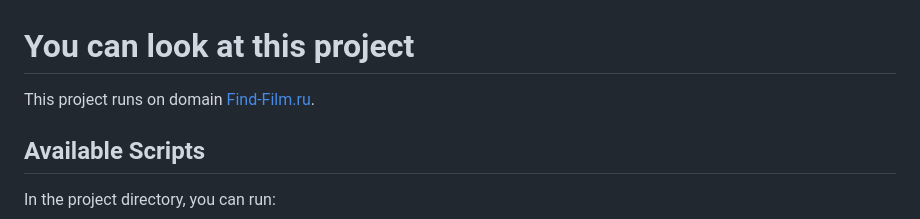
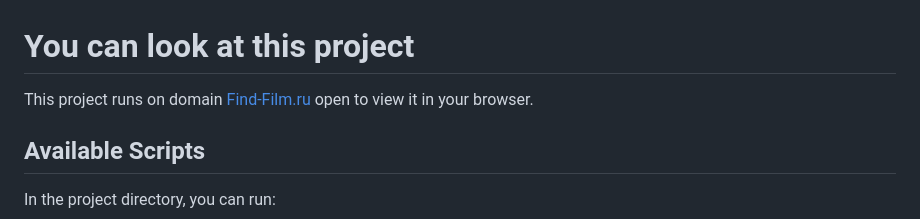
Before and after one commit to KatnikovAA/My-project-Find-Film.ru, a Markdown page: README.md, the part around the change. Rendered like a GitHub page.

```diff
--- a/README.md
+++ b/README.md
@@ -1,6 +1,6 @@
 # You can look at this project
 
-This project runs on domain [Find-Film.ru]([http://find-film.ru]).
+This project runs on domain [Find-Film.ru](http://find-film.ru/) open to view it in your browser.
 
 ## Available Scripts
 
```
